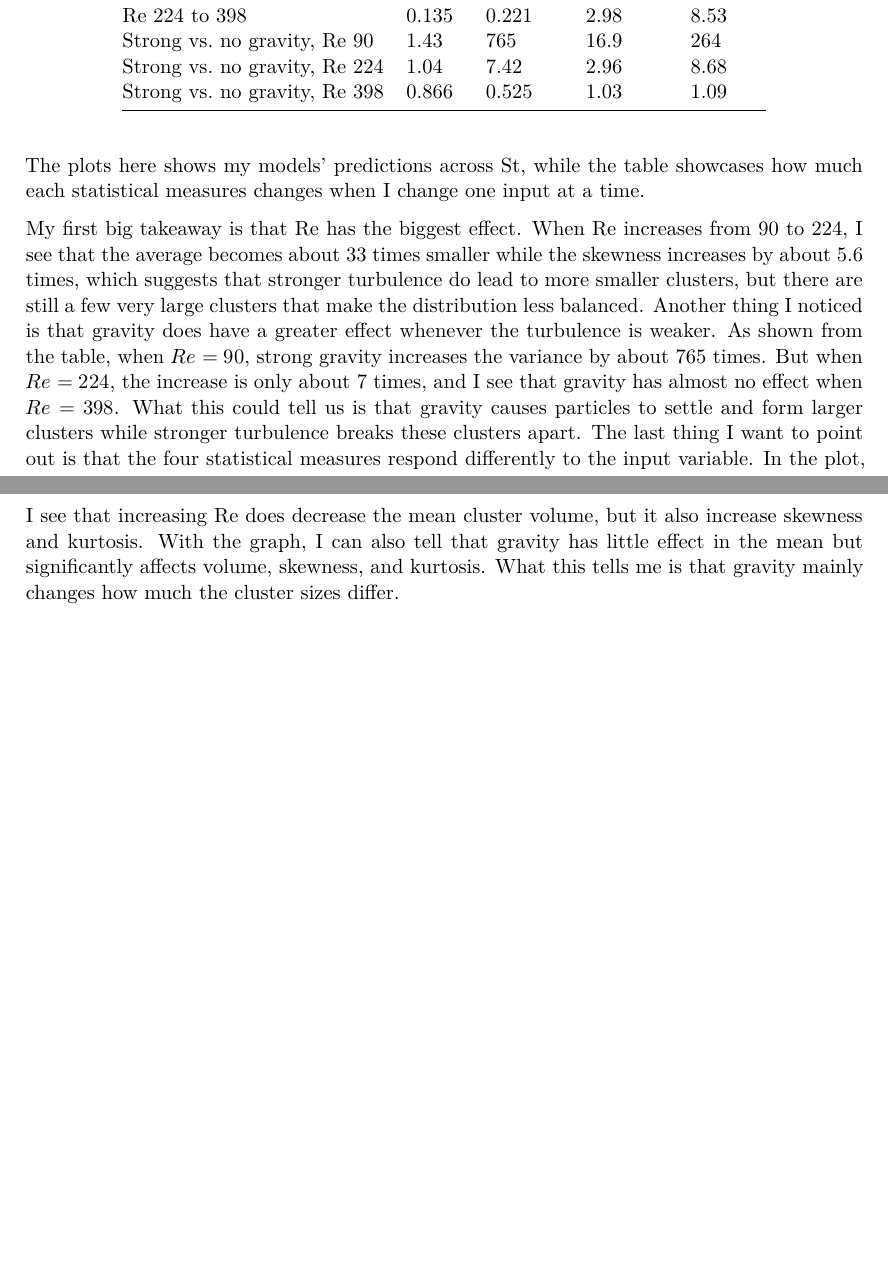
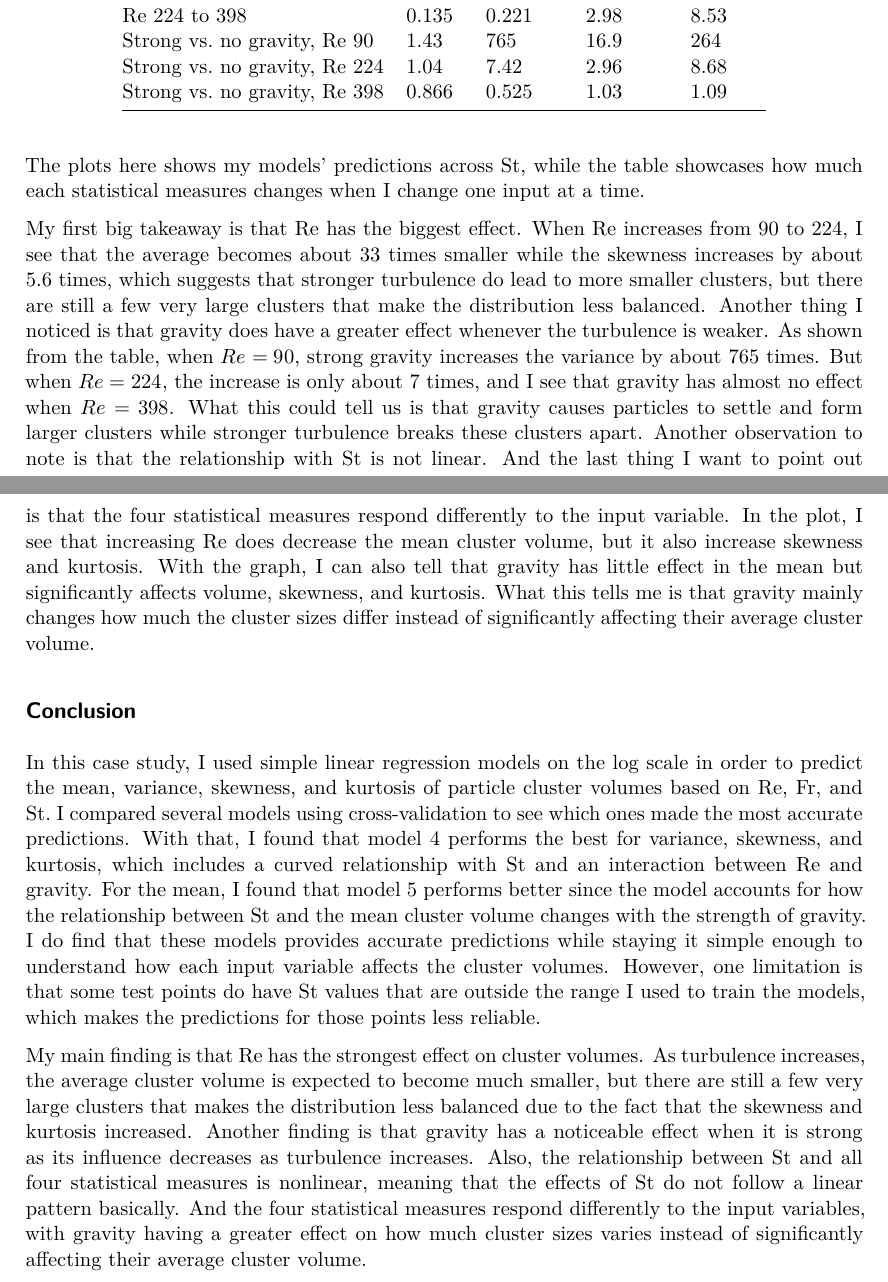
Before and after one commit to NinoesJo/Case-Study, a Quarto document (case_study_report.qmd): two parts of pages 6 and 7 of 7, joined at a grey line, cut so that both start at the same text, the shorter picture padded with empty space. The pictures show the output file case_study_report.pdf that the author committed with the source.

Commit message:
Done with the first draft!

```diff
--- a/case_study_report.qmd
+++ b/case_study_report.qmd
@@ -288,4 +288,10 @@ knitr::kable(effects)
 
 The plots here shows my models' predictions across St, while the table showcases how much each statistical measures changes when I change one input at a time.
 
-My first big takeaway is that Re has the biggest effect. When Re increases from 90 to 224, I see that the average becomes about 33 times smaller while the skewness increases by about 5.6 times, which suggests that stronger turbulence do lead to more smaller clusters, but there are still a few very large clusters that make the distribution less balanced. Another thing I noticed is that gravity does have a greater effect whenever the turbulence is weaker. As shown from the table, when $Re = 90$, strong gravity increases the variance by about 765 times. But when $Re = 224$, the increase is only about 7 times, and I see that gravity has almost no effect when $Re = 398$. What this could tell us is that gravity causes particles to settle and form larger clusters while stronger turbulence breaks these clusters apart. The last thing I want to point out is that the four statistical measures respond differently to the input variable. In the plot, I see that increasing Re does decrease the mean cluster volume, but it also increase skewness and kurtosis. With the graph, I can also tell that gravity has little effect in the mean but significantly affects volume, skewness, and kurtosis. What this tells me is that gravity mainly changes how much the cluster sizes differ.
+My first big takeaway is that Re has the biggest effect. When Re increases from 90 to 224, I see that the average becomes about 33 times smaller while the skewness increases by about 5.6 times, which suggests that stronger turbulence do lead to more smaller clusters, but there are still a few very large clusters that make the distribution less balanced. Another thing I noticed is that gravity does have a greater effect whenever the turbulence is weaker. As shown from the table, when $Re = 90$, strong gravity increases the variance by about 765 times. But when $Re = 224$, the increase is only about 7 times, and I see that gravity has almost no effect when $Re = 398$. What this could tell us is that gravity causes particles to settle and form larger clusters while stronger turbulence breaks these clusters apart. Another observation to note is that the relationship with St is not linear. And the last thing I want to point out is that the four statistical measures respond differently to the input variable. In the plot, I see that increasing Re does decrease the mean cluster volume, but it also increase skewness and kurtosis. With the graph, I can also tell that gravity has little effect in the mean but significantly affects volume, skewness, and kurtosis. What this tells me is that gravity mainly changes how much the cluster sizes differ instead of significantly affecting their average cluster volume.
+
+## Conclusion
+
+In this case study, I used simple linear regression models on the log scale in order to predict the mean, variance, skewness, and kurtosis of particle cluster volumes based on Re, Fr, and St. I compared several models using cross-validation to see which ones made the most accurate predictions. With that, I found that model 4 performs the best for variance, skewness, and kurtosis, which includes a curved relationship with St and an interaction between Re and gravity. For the mean, I found that model 5 performs better since the model accounts for how the relationship between St and the mean cluster volume changes with the strength of gravity. I do find that these models provides accurate predictions while staying it simple enough to understand how each input variable affects the cluster volumes. However, one limitation is that some test points do have St values that are outside the range I used to train the models, which makes the predictions for those points less reliable.
+
+My main finding is that Re has the strongest effect on cluster volumes. As turbulence increases, the average cluster volume is expected to become much smaller, but there are still a few very large clusters that makes the distribution less balanced due to the fact that the skewness and kurtosis increased. Another finding is that gravity has a noticeable effect when it is strong as its influence decreases as turbulence increases. Also, the relationship between St and all four statistical measures is nonlinear, meaning that the effects of St do not follow a linear pattern basically. And the four statistical measures respond differently to the input variables, with gravity having a greater effect on how much cluster sizes varies instead of significantly affecting their average cluster volume.
```
Also changed, not shown: case_study_report.pdf.
